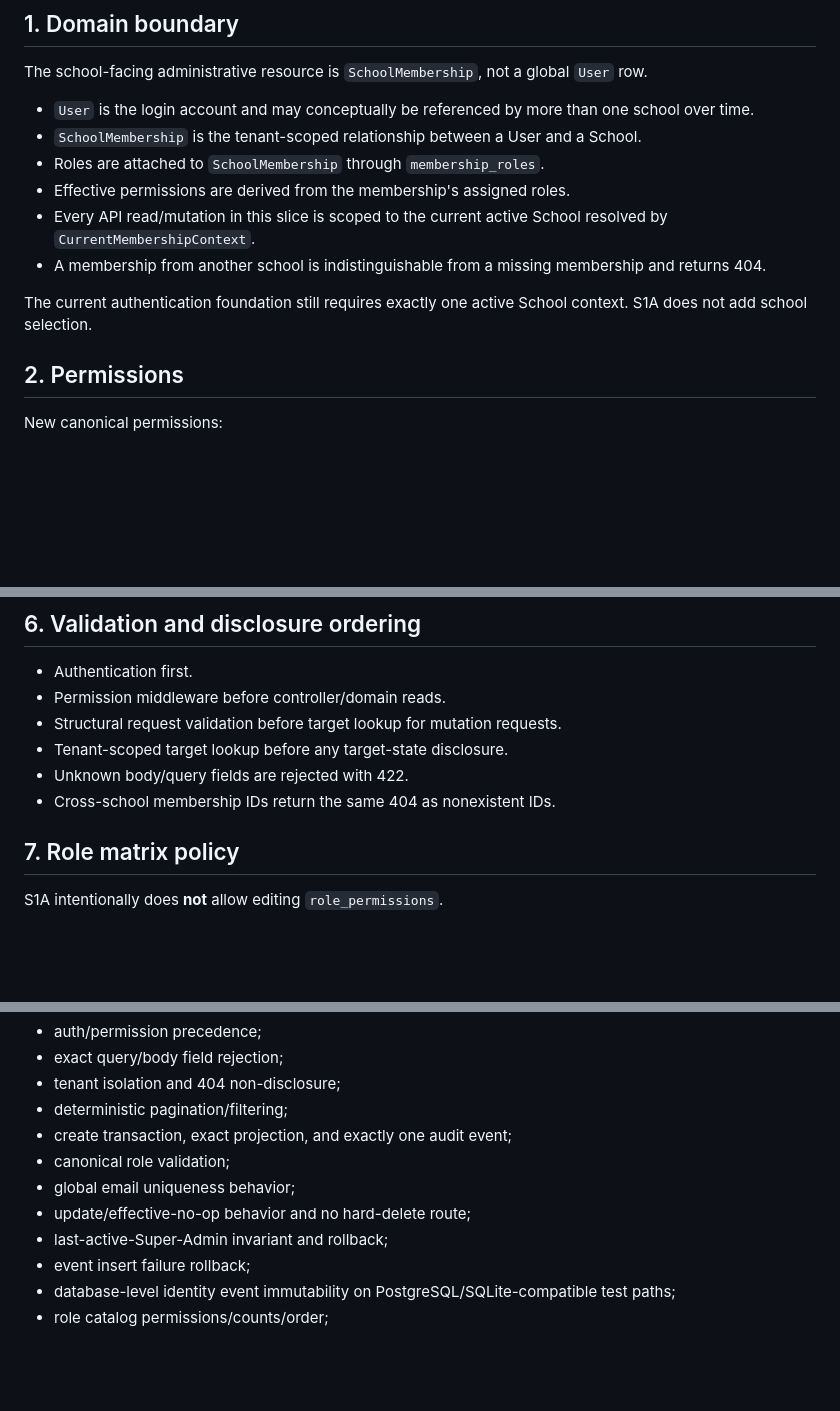
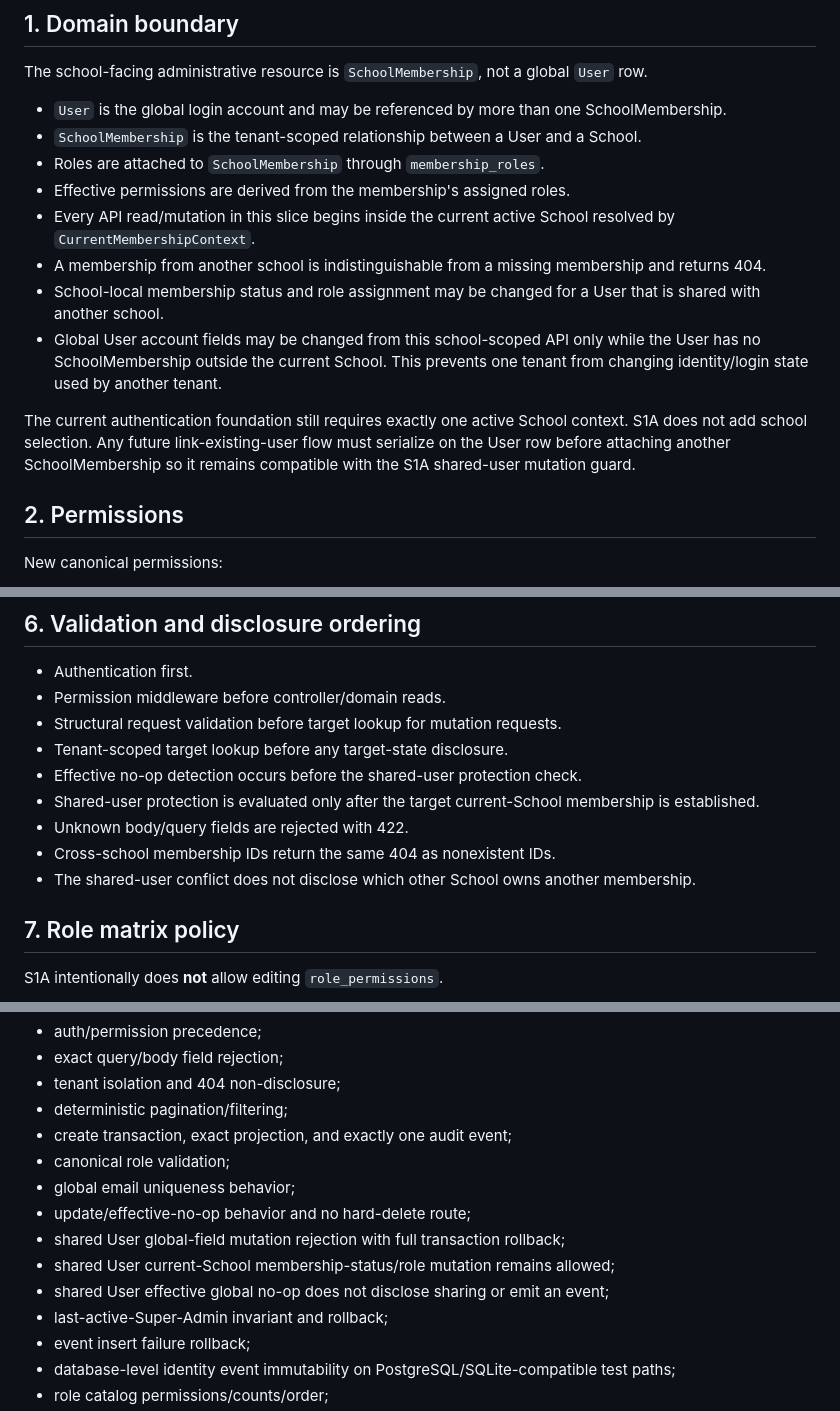
Before and after one commit to yogawillyutomo/SMARTLAB, a Markdown page: docs/architecture/identity-administration-contract.md, 3 parts joined by grey strips. Drawn GitHub-style; blank space fills up the shorter version.

Commit message:
docs(identity): lock shared user authority boundary

```diff
--- a/docs/architecture/identity-administration-contract.md
+++ b/docs/architecture/identity-administration-contract.md
@@ -8,14 +8,16 @@
 
 The school-facing administrative resource is `SchoolMembership`, not a global `User` row.
 
-- `User` is the login account and may conceptually be referenced by more than one school over time.
+- `User` is the global login account and may be referenced by more than one SchoolMembership.
 - `SchoolMembership` is the tenant-scoped relationship between a User and a School.
 - Roles are attached to `SchoolMembership` through `membership_roles`.
 - Effective permissions are derived from the membership's assigned roles.
-- Every API read/mutation in this slice is scoped to the current active School resolved by `CurrentMembershipContext`.
+- Every API read/mutation in this slice begins inside the current active School resolved by `CurrentMembershipContext`.
 - A membership from another school is indistinguishable from a missing membership and returns 404.
+- School-local membership status and role assignment may be changed for a User that is shared with another school.
+- Global User account fields may be changed from this school-scoped API only while the User has no SchoolMembership outside the current School. This prevents one tenant from changing identity/login state used by another tenant.
 
-The current authentication foundation still requires exactly one active School context. S1A does not add school selection.
+The current authentication foundation still requires exactly one active School context. S1A does not add school selection. Any future link-existing-user flow must serialize on the User row before attaching another SchoolMembership so it remains compatible with the S1A shared-user mutation guard.
 
 ## 2. Permissions
 
@@ -196,8 +202,11 @@ No public audit-event endpoint is introduced by S1A; the later Audit Log slice m
 - Permission middleware before controller/domain reads.
 - Structural request validation before target lookup for mutation requests.
 - Tenant-scoped target lookup before any target-state disclosure.
+- Effective no-op detection occurs before the shared-user protection check.
+- Shared-user protection is evaluated only after the target current-School membership is established.
 - Unknown body/query fields are rejected with 422.
 - Cross-school membership IDs return the same 404 as nonexistent IDs.
+- The shared-user conflict does not disclose which other School owns another membership.
 
 ## 7. Role matrix policy
 
@@ -228,6 +238,9 @@ Backend:
 - canonical role validation;
 - global email uniqueness behavior;
 - update/effective-no-op behavior and no hard-delete route;
+- shared User global-field mutation rejection with full transaction rollback;
+- shared User current-School membership-status/role mutation remains allowed;
+- shared User effective global no-op does not disclose sharing or emit an event;
 - last-active-Super-Admin invariant and rollback;
 - event insert failure rollback;
 - database-level identity event immutability on PostgreSQL/SQLite-compatible test paths;
```
Also changed, not shown: other parts of docs/architecture/identity-administration-contract.md (+8 -2 lines).
